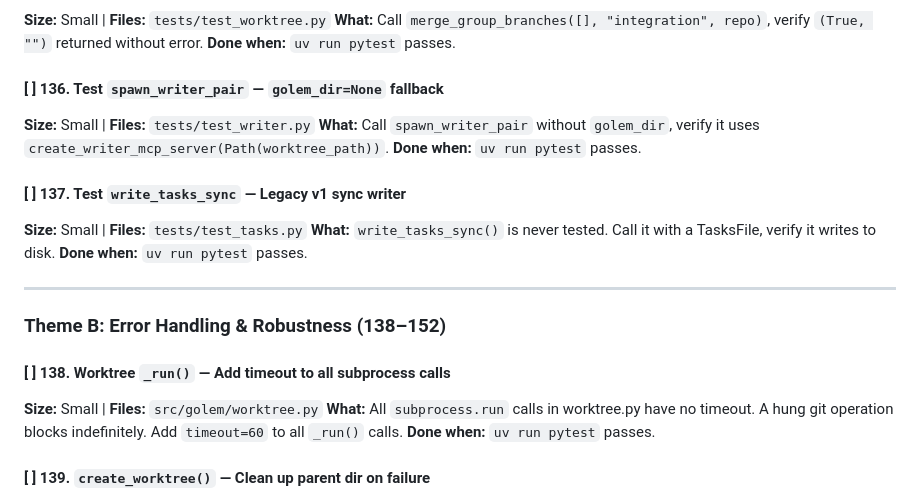
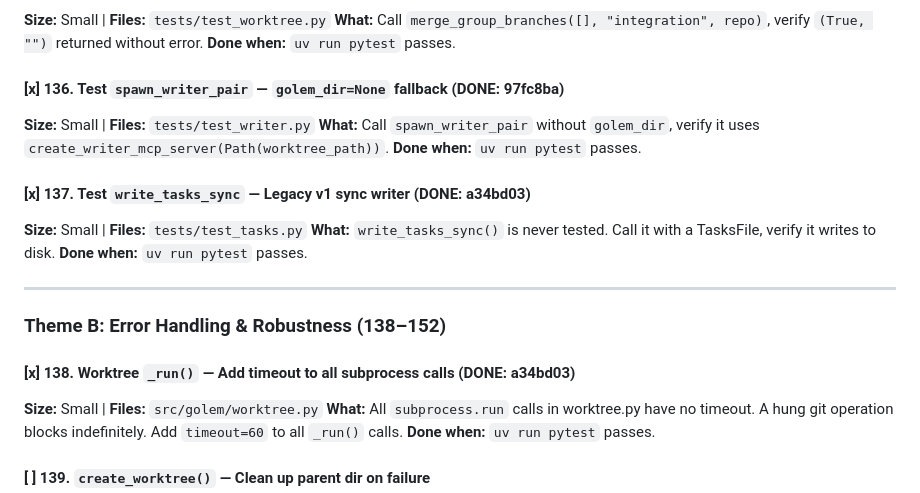
Before and after one commit to thecodeartificerX/golem-cli, a Markdown page: tasks.md, the part around the change. GitHub-like rendering.

Commit message:
docs: mark tasks 136-138 complete

```diff
--- a/tasks.md
+++ b/tasks.md
@@ -134,12 +134,12 @@ Tasks are organized by theme. Each task should be:
 **What:** Call `merge_group_branches([], "integration", repo)`, verify `(True, "")` returned without error.
 **Done when:** `uv run pytest` passes.
 
-#### [ ] 136. Test `spawn_writer_pair` — `golem_dir=None` fallback
+#### [x] 136. Test `spawn_writer_pair` — `golem_dir=None` fallback (DONE: 97fc8ba)
 **Size:** Small | **Files:** `tests/test_writer.py`
 **What:** Call `spawn_writer_pair` without `golem_dir`, verify it uses `create_writer_mcp_server(Path(worktree_path))`.
 **Done when:** `uv run pytest` passes.
 
-#### [ ] 137. Test `write_tasks_sync` — Legacy v1 sync writer
+#### [x] 137. Test `write_tasks_sync` — Legacy v1 sync writer (DONE: a34bd03)
 **Size:** Small | **Files:** `tests/test_tasks.py`
 **What:** `write_tasks_sync()` is never tested. Call it with a TasksFile, verify it writes to disk.
 **Done when:** `uv run pytest` passes.
@@ -148,7 +148,7 @@ Tasks are organized by theme. Each task should be:
 
 ### Theme B: Error Handling & Robustness (138–152)
 
-#### [ ] 138. Worktree `_run()` — Add timeout to all subprocess calls
+#### [x] 138. Worktree `_run()` — Add timeout to all subprocess calls (DONE: a34bd03)
 **Size:** Small | **Files:** `src/golem/worktree.py`
 **What:** All `subprocess.run` calls in worktree.py have no timeout. A hung git operation blocks indefinitely. Add `timeout=60` to all `_run()` calls.
 **Done when:** `uv run pytest` passes.
```
